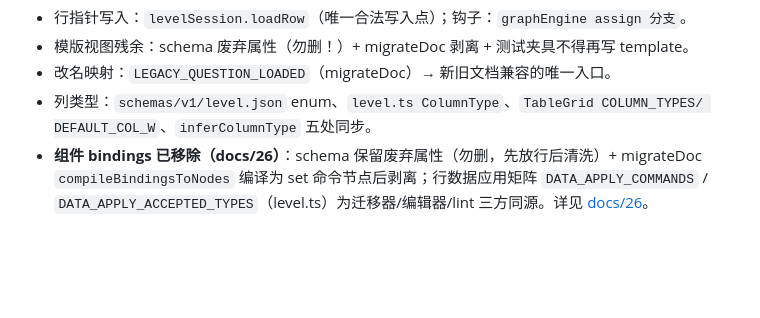
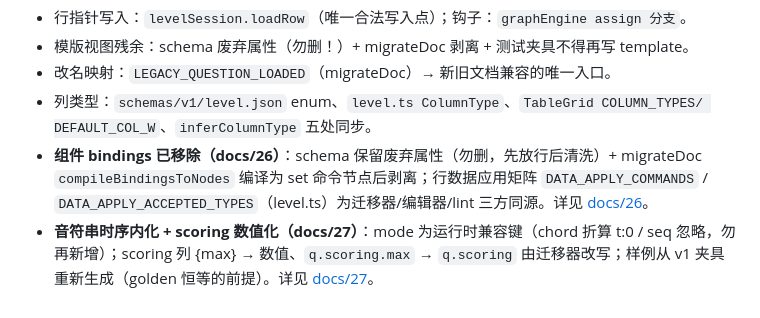
Before and after one commit to Danieltoraji/MusicPractise, a Markdown page: docs/25-题目语义升级与数据表网格.md, the part around the change. GitHub-like rendering; blank space fills up the shorter version.

```diff
--- a/docs/25-题目语义升级与数据表网格.md
+++ b/docs/25-题目语义升级与数据表网格.md
@@ -92,3 +92,7 @@
   migrateDoc `compileBindingsToNodes` 编译为 set 命令节点后剥离；行数据应用矩阵
   `DATA_APPLY_COMMANDS` / `DATA_APPLY_ACCEPTED_TYPES`（level.ts）为迁移器/编辑器/lint
   三方同源。详见 [docs/26](26-取消绑定机制与节点图应用行数据.md)。
+- **音符串时序内化 + scoring 数值化（docs/27）**：mode 为运行时兼容键（chord 折算
+  t:0 / seq 忽略，勿再新增）；scoring 列 {max} → 数值、`q.scoring.max` → `q.scoring`
+  由迁移器改写；样例从 v1 夹具重新生成（golden 恒等的前提）。详见
+  [docs/27](27-数据表全可视化2_0.md)。
```
Also changed, not shown: docs/02-数据结构设计.md (+4 -4 lines), docs/27-数据表全可视化2_0.md (added, +98 -0 lines).
